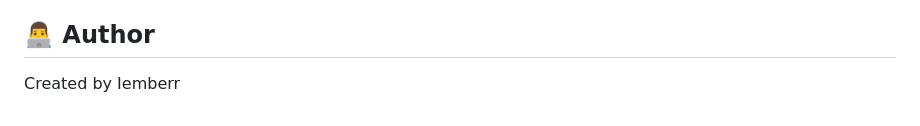
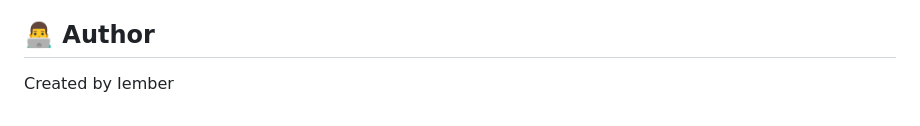
Before and after one commit to Iemberr/Iember_QA_System-LLM_QA_Project_Waribo_Iember_23AG032727, a Markdown page: README.md, the part around the change. Drawn GitHub-style.

```diff
--- a/README.md
+++ b/README.md
@@ -134,4 +134,4 @@ MIT License - Feel free to use and modify for educational purposes.
 
 ## 👨‍💻 Author
 
-Created by Iemberr
+Created by Iember
```
